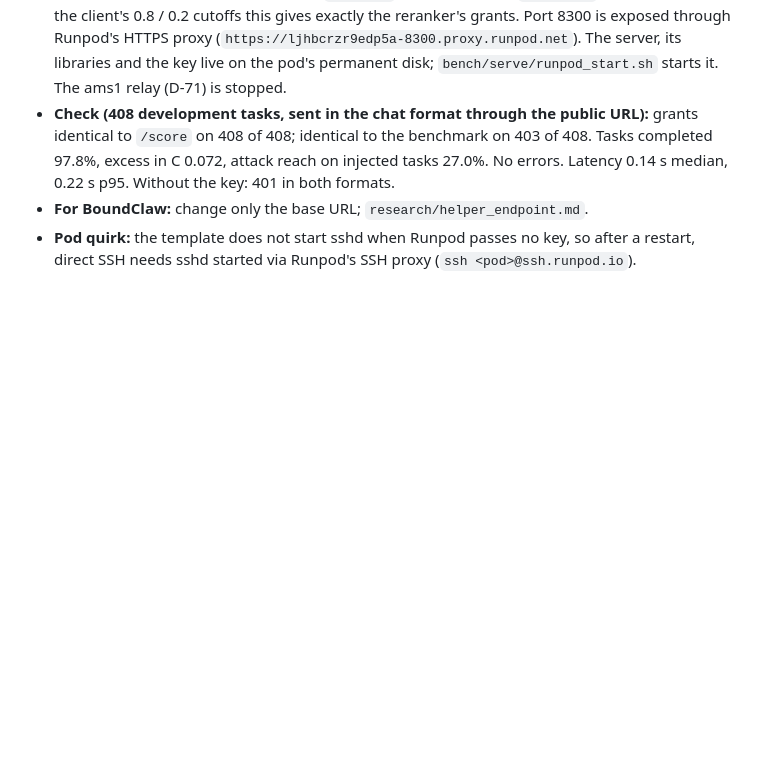
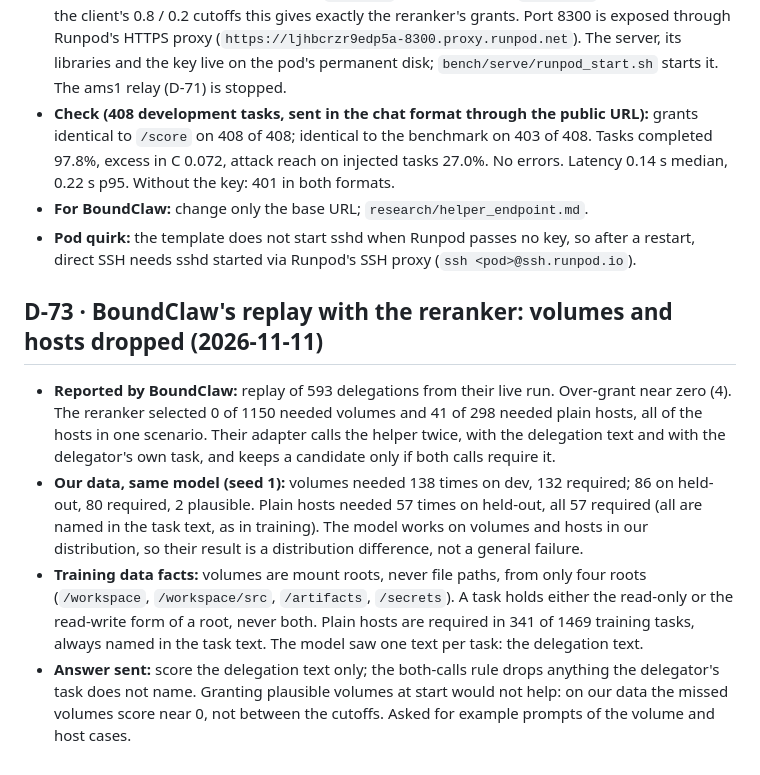
Before and after one commit to jbcallv/mbla, a Markdown page: research/decisions.md, the part around the change. Drawn GitHub-style; blank space fills up the shorter version.

Commit message:
Answers on BoundClaw's reranker replay: volumes and hosts (D-73)

```diff
--- a/research/decisions.md
+++ b/research/decisions.md
@@ -605,3 +605,9 @@ Decisions taken for MBLA that the team can revisit. Each entry names the alterna
 - **Check (408 development tasks, sent in the chat format through the public URL):** grants identical to `/score` on 408 of 408; identical to the benchmark on 403 of 408. Tasks completed 97.8%, excess in C 0.072, attack reach on injected tasks 27.0%. No errors. Latency 0.14 s median, 0.22 s p95. Without the key: 401 in both formats.
 - **For BoundClaw:** change only the base URL; `research/helper_endpoint.md`.
 - **Pod quirk:** the template does not start sshd when Runpod passes no key, so after a restart, direct SSH needs sshd started via Runpod's SSH proxy (`ssh <pod>@ssh.runpod.io`).
+
+## D-73 · BoundClaw's replay with the reranker: volumes and hosts dropped (2026-11-11)
+- **Reported by BoundClaw:** replay of 593 delegations from their live run. Over-grant near zero (4). The reranker selected 0 of 1150 needed volumes and 41 of 298 needed plain hosts, all of the hosts in one scenario. Their adapter calls the helper twice, with the delegation text and with the delegator's own task, and keeps a candidate only if both calls require it.
+- **Our data, same model (seed 1):** volumes needed 138 times on dev, 132 required; 86 on held-out, 80 required, 2 plausible. Plain hosts needed 57 times on held-out, all 57 required (all are named in the task text, as in training). The model works on volumes and hosts in our distribution, so their result is a distribution difference, not a general failure.
+- **Training data facts:** volumes are mount roots, never file paths, from only four roots (`/workspace`, `/workspace/src`, `/artifacts`, `/secrets`). A task holds either the read-only or the read-write form of a root, never both. Plain hosts are required in 341 of 1469 training tasks, always named in the task text. The model saw one text per task: the delegation text.
+- **Answer sent:** score the delegation text only; the both-calls rule drops anything the delegator's task does not name. Granting plausible volumes at start would not help: on our data the missed volumes score near 0, not between the cutoffs. Asked for example prompts of the volume and host cases.
```
